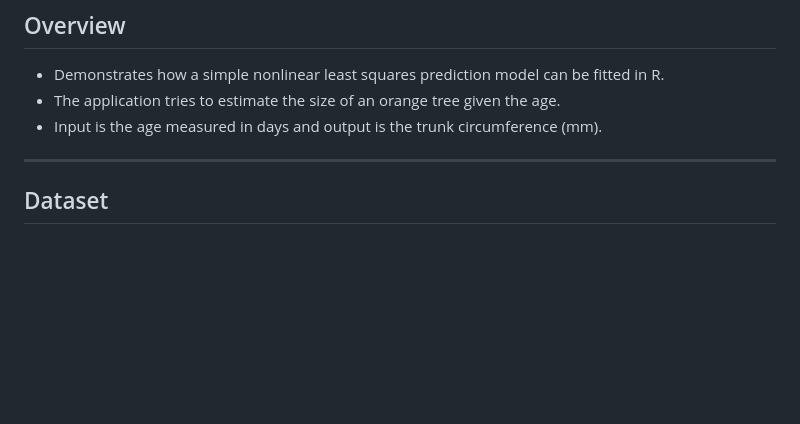
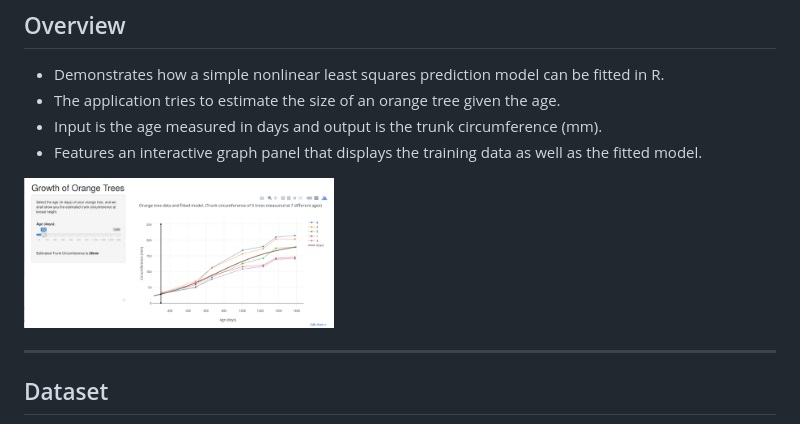
Before and after one commit to catena/orangeTreeGrowthPages, a Markdown page: index.md, the part around the change. Drawn GitHub-style; pictures changed too: assets/img/app-screenshot.png (added); blank space fills up the shorter version.

Commit message:
Add screenshot

```diff
--- a/index.md
+++ b/index.md
@@ -17,6 +17,9 @@ knit        : slidify::knit2slides
 in R.
 - The application tries to estimate the size of an orange tree given the age.
 - Input is the age measured in days and output is the trunk circumference (mm).
+- Features an interactive graph panel that displays the training data as well as the fitted model.
+
+<img height="150" src="assets/img/app-screenshot.png" />
 
 ---
 
```
Also changed, not shown: 2 other files.
